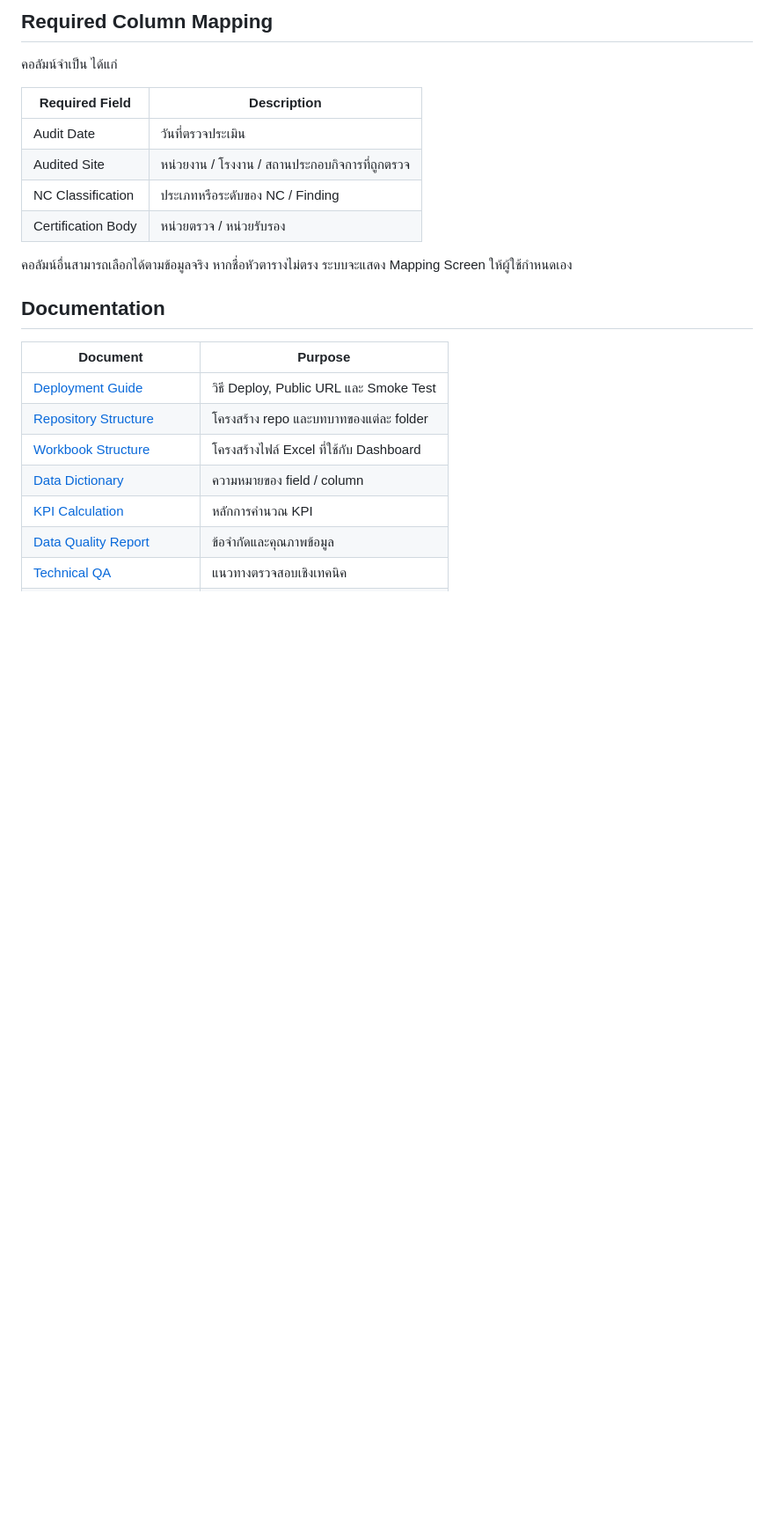
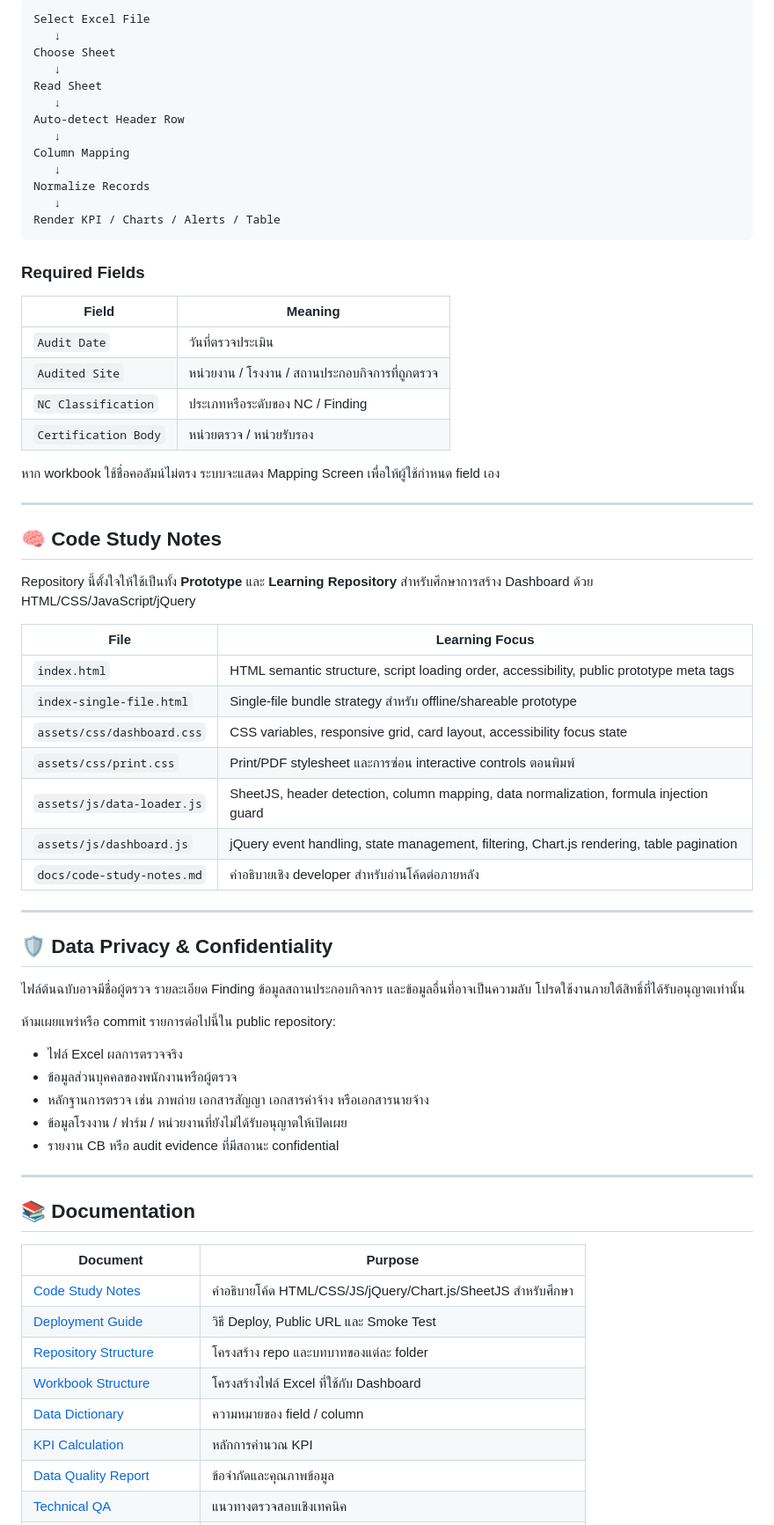
Before and after one commit to PhuminDecOKnoi/tls-audit-dashboard, a Markdown page: README.md, the part around one of its changes. Shown at 88% size. Drawn GitHub-style; blank space fills up the shorter version.

````diff
--- a/README.md
+++ b/README.md
@@ -111,21 +162,68 @@ http://localhost:8080/
 
-## Required Column Mapping
+```text
+Select Excel File
+   ↓
+Choose Sheet
+   ↓
+Read Sheet
+   ↓
+Auto-detect Header Row
+   ↓
+Column Mapping
+   ↓
+Normalize Records
+   ↓
+Render KPI / Charts / Alerts / Table
+```
 
-คอลัมน์จำเป็น ได้แก่
+### Required Fields
 
-| Required Field | Description |
+| Field | Meaning |
 |---|---|
-| Audit Date | วันที่ตรวจประเมิน |
-| Audited Site | หน่วยงาน / โรงงาน / สถานประกอบกิจการที่ถูกตรวจ |
-| NC Classification | ประเภทหรือระดับของ NC / Finding |
-| Certification Body | หน่วยตรวจ / หน่วยรับรอง |
+| `Audit Date` | วันที่ตรวจประเมิน |
+| `Audited Site` | หน่วยงาน / โรงงาน / สถานประกอบกิจการที่ถูกตรวจ |
+| `NC Classification` | ประเภทหรือระดับของ NC / Finding |
+| `Certification Body` | หน่วยตรวจ / หน่วยรับรอง |
 
-คอลัมน์อื่นสามารถเลือกได้ตามข้อมูลจริง หากชื่อหัวตารางไม่ตรง ระบบจะแสดง Mapping Screen ให้ผู้ใช้กำหนดเอง
+หาก workbook ใช้ชื่อคอลัมน์ไม่ตรง ระบบจะแสดง Mapping Screen เพื่อให้ผู้ใช้กำหนด field เอง
 
-## Documentation
+---
+
+## 🧠 Code Study Notes
+
+Repository นี้ตั้งใจให้ใช้เป็นทั้ง **Prototype** และ **Learning Repository** สำหรับศึกษาการสร้าง Dashboard ด้วย HTML/CSS/JavaScript/jQuery
+
+| File | Learning Focus |
+|---|---|
+| `index.html` | HTML semantic structure, script loading order, accessibility, public prototype meta tags |
+| `index-single-file.html` | Single-file bundle strategy สำหรับ offline/shareable prototype |
+| `assets/css/dashboard.css` | CSS variables, responsive grid, card layout, accessibility focus state |
+| `assets/css/print.css` | Print/PDF stylesheet และการซ่อน interactive controls ตอนพิมพ์ |
+| `assets/js/data-loader.js` | SheetJS, header detection, column mapping, data normalization, formula injection guard |
+| `assets/js/dashboard.js` | jQuery event handling, state management, filtering, Chart.js rendering, table pagination |
+| `docs/code-study-notes.md` | คำอธิบายเชิง developer สำหรับอ่านโค้ดต่อภายหลัง |
+
+---
+
+## 🛡️ Data Privacy & Confidentiality
+
+ไฟล์ต้นฉบับอาจมีชื่อผู้ตรวจ รายละเอียด Finding ข้อมูลสถานประกอบกิจการ และข้อมูลอื่นที่อาจเป็นความลับ โปรดใช้งานภายใต้สิทธิ์ที่ได้รับอนุญาตเท่านั้น
+
+ห้ามเผยแพร่หรือ commit รายการต่อไปนี้ใน public repository:
+
+- ไฟล์ Excel ผลการตรวจจริง
+- ข้อมูลส่วนบุคคลของพนักงานหรือผู้ตรวจ
+- หลักฐานการตรวจ เช่น ภาพถ่าย เอกสารสัญญา เอกสารค่าจ้าง หรือเอกสารนายจ้าง
+- ข้อมูลโรงงาน / ฟาร์ม / หน่วยงานที่ยังไม่ได้รับอนุญาตให้เปิดเผย
+- รายงาน CB หรือ audit evidence ที่มีสถานะ confidential
+
+---
+
+## 📚 Documentation
 
 | Document | Purpose |
 |---|---|
+| [Code Study Notes](docs/code-study-notes.md) | คำอธิบายโค้ด HTML/CSS/JS/jQuery/Chart.js/SheetJS สำหรับศึกษา |
 | [Deployment Guide](docs/deployment.md) | วิธี Deploy, Public URL และ Smoke Test |
 | [Repository Structure](docs/repository-structure.md) | โครงสร้าง repo และบทบาทของแต่ละ folder |
 | [Workbook Structure](docs/workbook-structure.md) | โครงสร้างไฟล์ Excel ที่ใช้กับ Dashboard |
````
Also changed, not shown: other parts of README.md (+128 -94 lines).
